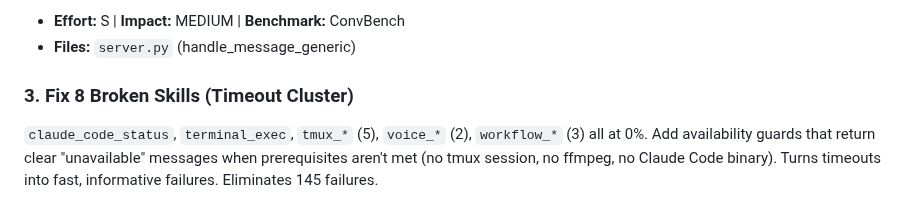
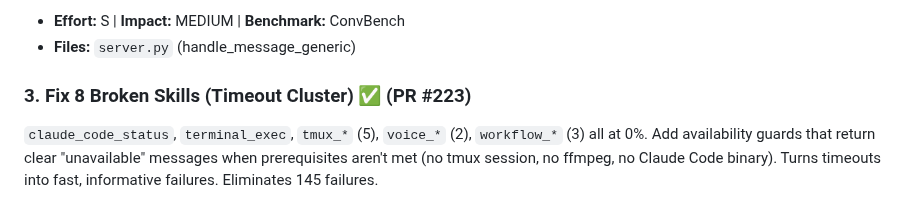
Before and after one commit to ahmedkhaledmohamed/khalil, a Markdown page: IMPROVEMENT_PLAN.md, the part around the change. GitHub-like rendering.

Commit message:
Mark improvement #3 as completed (PR #223)
Co-Authored-By: Claude Opus 4.6 (1M context) <noreply@anthropic.com>

```diff
--- a/IMPROVEMENT_PLAN.md
+++ b/IMPROVEMENT_PLAN.md
@@ -17,7 +17,7 @@ Introduce `HandlerResponse` dataclass (`.text`, `.success`, `.metadata`) and a w
 - **Effort:** S | **Impact:** MEDIUM | **Benchmark:** ConvBench
 - **Files:** `server.py` (handle_message_generic)
 
-### 3. Fix 8 Broken Skills (Timeout Cluster)
+### 3. Fix 8 Broken Skills (Timeout Cluster) ✅ (PR #223)
 `claude_code_status`, `terminal_exec`, `tmux_*` (5), `voice_*` (2), `workflow_*` (3) all at 0%. Add availability guards that return clear "unavailable" messages when prerequisites aren't met (no tmux session, no ffmpeg, no Claude Code binary). Turns timeouts into fast, informative failures. Eliminates 145 failures.
 - **Effort:** M | **Impact:** HIGH | **Benchmark:** tau-bench, GAIA
 - **Files:** `actions/tmux_control.py`, `actions/terminal.py`, `actions/claude_code.py`, `actions/voice.py`, `actions/workflows.py`
```
